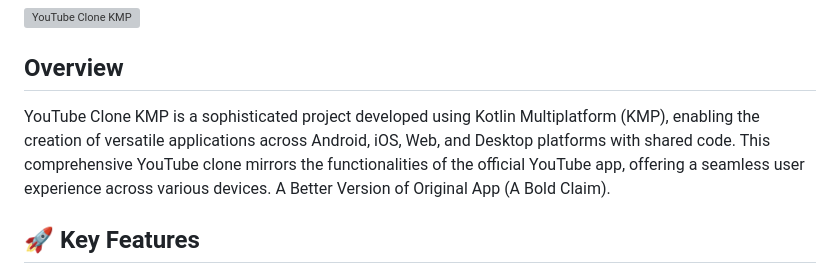
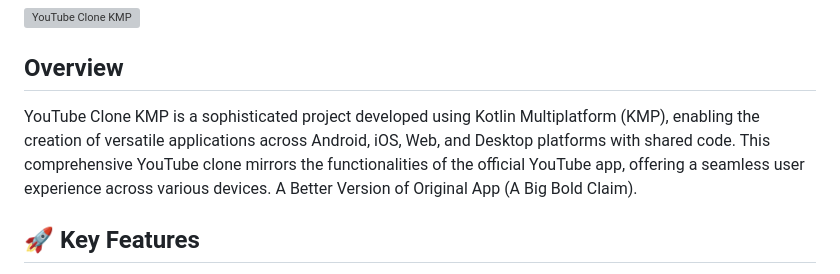
Before and after one commit to KhubaibKhan4/Youtube-Clone-KMP, a Markdown page: README.MD, the part around the change. GitHub-like rendering; grey boxes are pictures that could not be loaded.

```diff
--- a/README.MD
+++ b/README.MD
@@ -2,7 +2,7 @@
 ![YouTube Clone KMP](https://github.com/KhubaibKhan4/Youtube-Clone-KMP/blob/master/screenshots/poster.png)
 
 ## Overview
-YouTube Clone KMP is a sophisticated project developed using Kotlin Multiplatform (KMP), enabling the creation of versatile applications across Android, iOS, Web, and Desktop platforms with shared code. This comprehensive YouTube clone mirrors the functionalities of the official YouTube app, offering a seamless user experience across various devices. A Better Version of Original App (A Bold Claim).
+YouTube Clone KMP is a sophisticated project developed using Kotlin Multiplatform (KMP), enabling the creation of versatile applications across Android, iOS, Web, and Desktop platforms with shared code. This comprehensive YouTube clone mirrors the functionalities of the official YouTube app, offering a seamless user experience across various devices. A Better Version of Original App (A Big Bold Claim).
 
 ## 🚀 Key Features
 - **Cross-Platform Compatibility**
```
